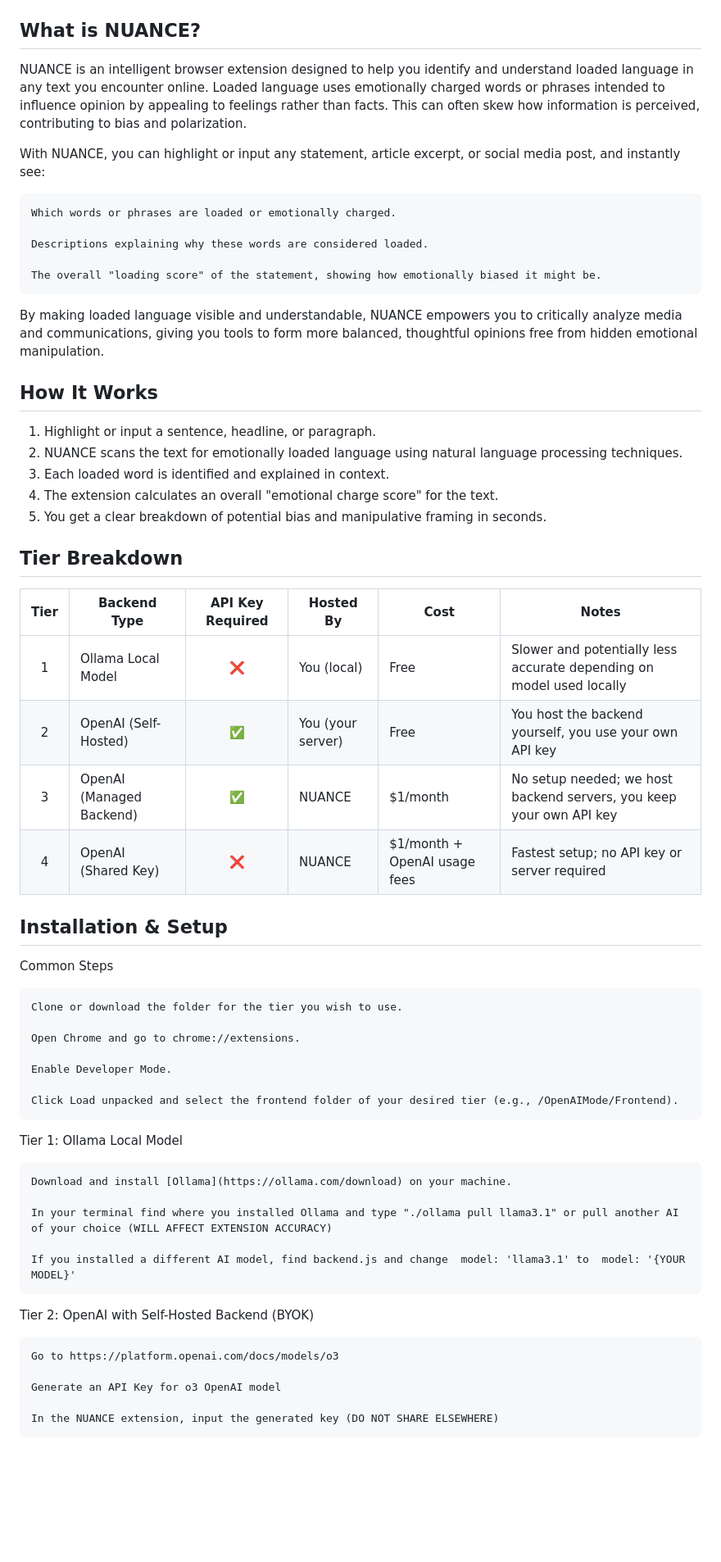
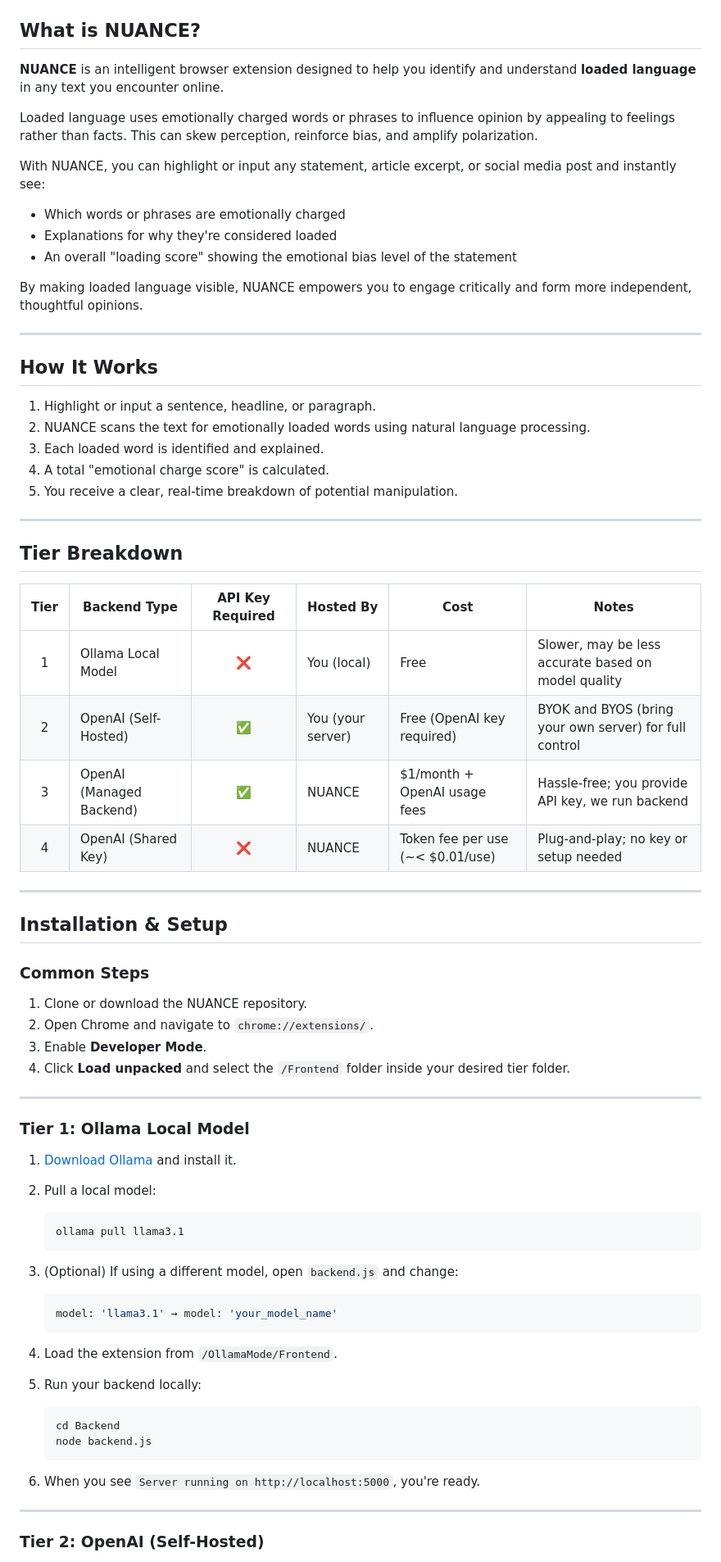
Before and after one commit to Otwo6/Loaded-Language-Finder, a Markdown page: README.md, the part around the change printed below. Shown: that part at 82% size. Drawn GitHub-style; blank space fills up the shorter version.

````diff
--- a/README.md
+++ b/README.md
@@ -16,59 +17,76 @@ Media literacy is a crucial public good, essential for a healthy democracy, and
 
 ## What is NUANCE?
 
-NUANCE is an intelligent browser extension designed to help you identify and understand loaded language in any text you encounter online.
-Loaded language uses emotionally charged words or phrases intended to influence opinion by appealing to feelings rather than facts. This can often skew how information is perceived, contributing to bias and polarization.
+**NUANCE** is an intelligent browser extension designed to help you identify and understand **loaded language** in any text you encounter online.
 
-With NUANCE, you can highlight or input any statement, article excerpt, or social media post, and instantly see:
+Loaded language uses emotionally charged words or phrases to influence opinion by appealing to feelings rather than facts. This can skew perception, reinforce bias, and amplify polarization.
 
-    Which words or phrases are loaded or emotionally charged.
+With NUANCE, you can highlight or input any statement, article excerpt, or social media post and instantly see:
 
-    Descriptions explaining why these words are considered loaded.
+- Which words or phrases are emotionally charged
+- Explanations for why they're considered loaded
+- An overall "loading score" showing the emotional bias level of the statement
 
-    The overall "loading score" of the statement, showing how emotionally biased it might be.
+By making loaded language visible, NUANCE empowers you to engage critically and form more independent, thoughtful opinions.
 
-By making loaded language visible and understandable, NUANCE empowers you to critically analyze media and communications, giving you tools to form more balanced, thoughtful opinions free from hidden emotional manipulation.
+---
 
 ## How It Works
 
 1. Highlight or input a sentence, headline, or paragraph.
-2. NUANCE scans the text for emotionally loaded language using natural language processing techniques.
-3. Each loaded word is identified and explained in context.
-4. The extension calculates an overall "emotional charge score" for the text.
-5. You get a clear breakdown of potential bias and manipulative framing in seconds.
+2. NUANCE scans the text for emotionally loaded words using natural language processing.
+3. Each loaded word is identified and explained.
+4. A total "emotional charge score" is calculated.
+5. You receive a clear, real-time breakdown of potential manipulation.
+
+---
 
 ## Tier Breakdown
 
-| Tier | Backend Type             | API Key Required | Hosted By       | Cost                            | Notes                                                                 |
+| Tier | Backend Type             | API Key Required | Hosted By       | Cost                             | Notes                                                                 |
 |:----:|--------------------------|:----------------:|------------------|----------------------------------|-----------------------------------------------------------------------|
-| 1    | Ollama Local Model       | ❌               | You (local)      | Free                            | Slower and potentially less accurate depending on model used locally |
-| 2    | OpenAI (Self-Hosted)     | ✅  | You (your server)| Free | You host the backend yourself, you use your own API key |
-| 3    | OpenAI (Managed Backend) | ✅  | NUANCE           | $1/month | No setup needed; we host backend servers, you keep your own API key        |
-| 4    | OpenAI (Shared Key)      | ❌               | NUANCE           | $1/month + OpenAI usage fees | Fastest setup; no API key or server required                         |
+| 1    | Ollama Local Model       | ❌               | You (local)      | Free                             | Slower, may be less accurate based on model quality                  |
+| 2    | OpenAI (Self-Hosted)     | ✅               | You (your server)| Free (OpenAI key required)        | BYOK and BYOS (bring your own server) for full control               |
+| 3    | OpenAI (Managed Backend) | ✅               | NUANCE           | $1/month + OpenAI usage fees      | Hassle-free; you provide API key, we run backend                     |
+| 4    | OpenAI (Shared Key)      | ❌               | NUANCE           | Token fee per use (~< $0.01/use) | Plug-and-play; no key or setup needed                                |
+
+---
 
 ## Installation & Setup
-Common Steps
 
-    Clone or download the folder for the tier you wish to use.
+### Common Steps
 
-    Open Chrome and go to chrome://extensions.
+1. Clone or download the NUANCE repository.
+2. Open Chrome and navigate to `chrome://extensions/`.
+3. Enable **Developer Mode**.
+4. Click **Load unpacked** and select the `/Frontend` folder inside your desired tier folder.
 
-    Enable Developer Mode.
+---
 
-    Click Load unpacked and select the frontend folder of your desired tier (e.g., /OpenAIMode/Frontend).
-Tier 1: Ollama Local Model
+### Tier 1: Ollama Local Model
 
-    Download and install [Ollama](https://ollama.com/download) on your machine.
+1. [Download Ollama](https://ollama.com/download) and install it.
+2. Pull a local model:
 
-    In your terminal find where you installed Ollama and type "./ollama pull llama3.1" or pull another AI of your choice (WILL AFFECT EXTENSION ACCURACY)
+   ```
+   ollama pull llama3.1
+   ```
+3. (Optional) If using a different model, open `backend.js` and change:
 
-    If you installed a different AI model, find backend.js and change  model: 'llama3.1' to  model: '{YOUR MODEL}'
+   ```js
+   model: 'llama3.1' → model: 'your_model_name'
+   ```
+4. Load the extension from `/OllamaMode/Frontend`.
+5. Run your backend locally:
 
-Tier 2: OpenAI with Self-Hosted Backend (BYOK)
+   ```
+   cd Backend
+   node backend.js
+   ```
+6. When you see `Server running on http://localhost:5000`, you're ready.
 
-    Go to https://platform.openai.com/docs/models/o3
 
-    Generate an API Key for o3 OpenAI model
+---
 
-    In the NUANCE extension, input the generated key (DO NOT SHARE ELSEWHERE)
+### Tier 2: OpenAI (Self-Hosted)
 
````
Also changed, not shown: other parts of README.md (+60 -44 lines).
